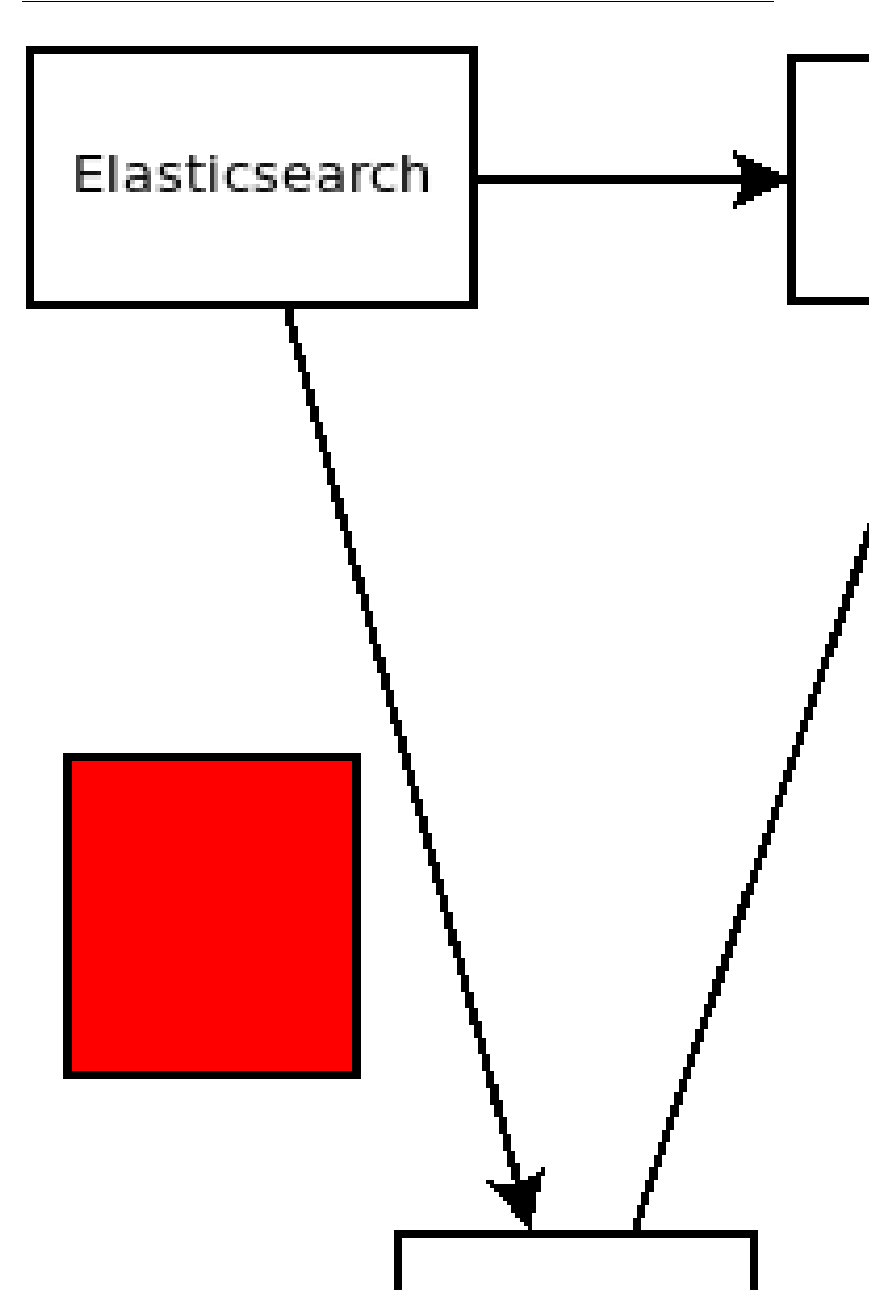
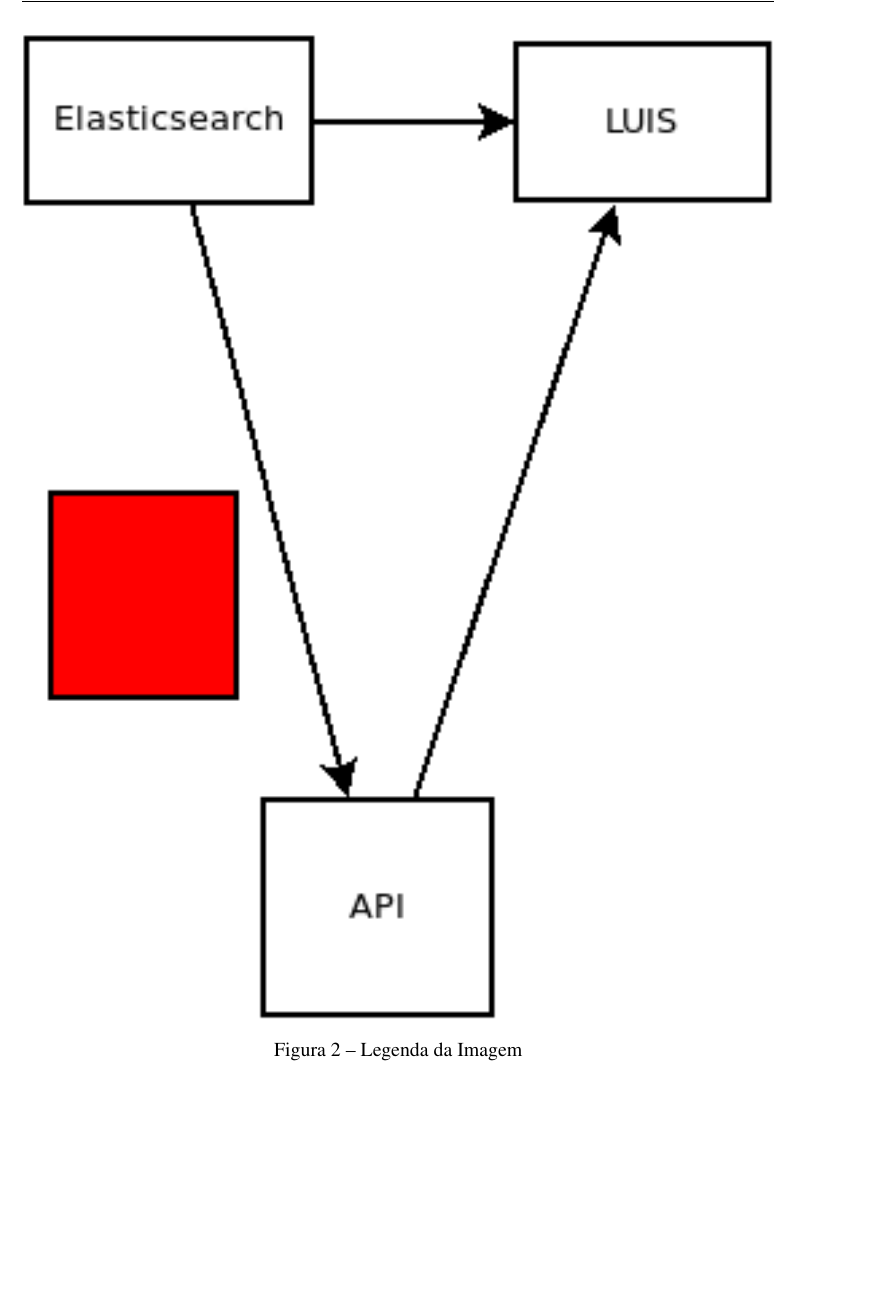
Before and after one commit to nitaicharan/TCC, a LaTeX thesis (Modelo AbnTex2/TCC.tex, which reads Modelo AbnTex2/textuais/capitulo3/capitulo.tex): part of page 24 of 25, cut at the place of the change, the shorter picture padded with empty space. Compiled offline with pdfLaTeX.

Commit message:
Update sábado 01 junho 2019, 18:59:16

```diff
--- a/Modelo AbnTex2/textuais/capitulo3/capitulo.tex
+++ b/Modelo AbnTex2/textuais/capitulo3/capitulo.tex
@@ -2,7 +2,7 @@
 
 \begin{figure}[!htb]
 	\centering
-	\includegraphics[width=\textheight]{imagens/teste.eps}
+	\includegraphics[width=\textwidth]{imagens/teste.eps}
 	\caption{Legenda da Imagem}
 	\label{Label de referência para a imagem}
 \end{figure}
```
Also changed, not shown: Modelo AbnTex2/TCC.pdf, 3 other files.
